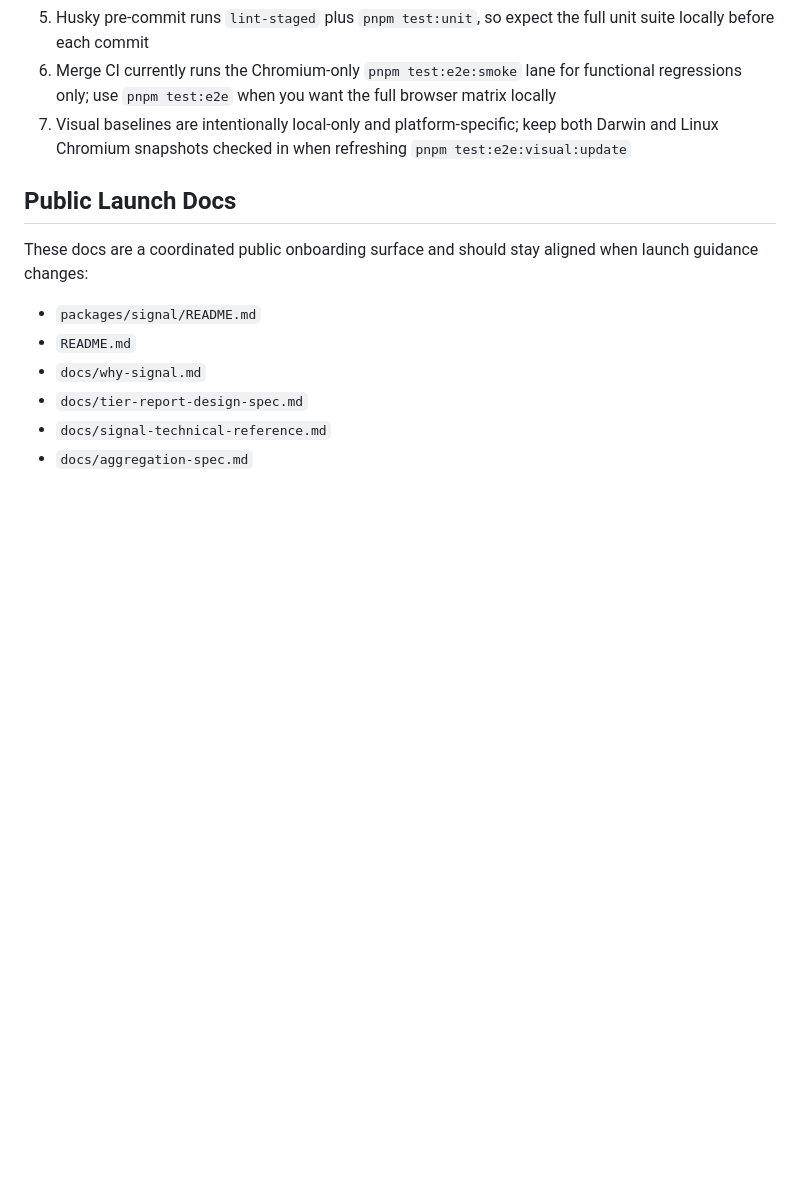
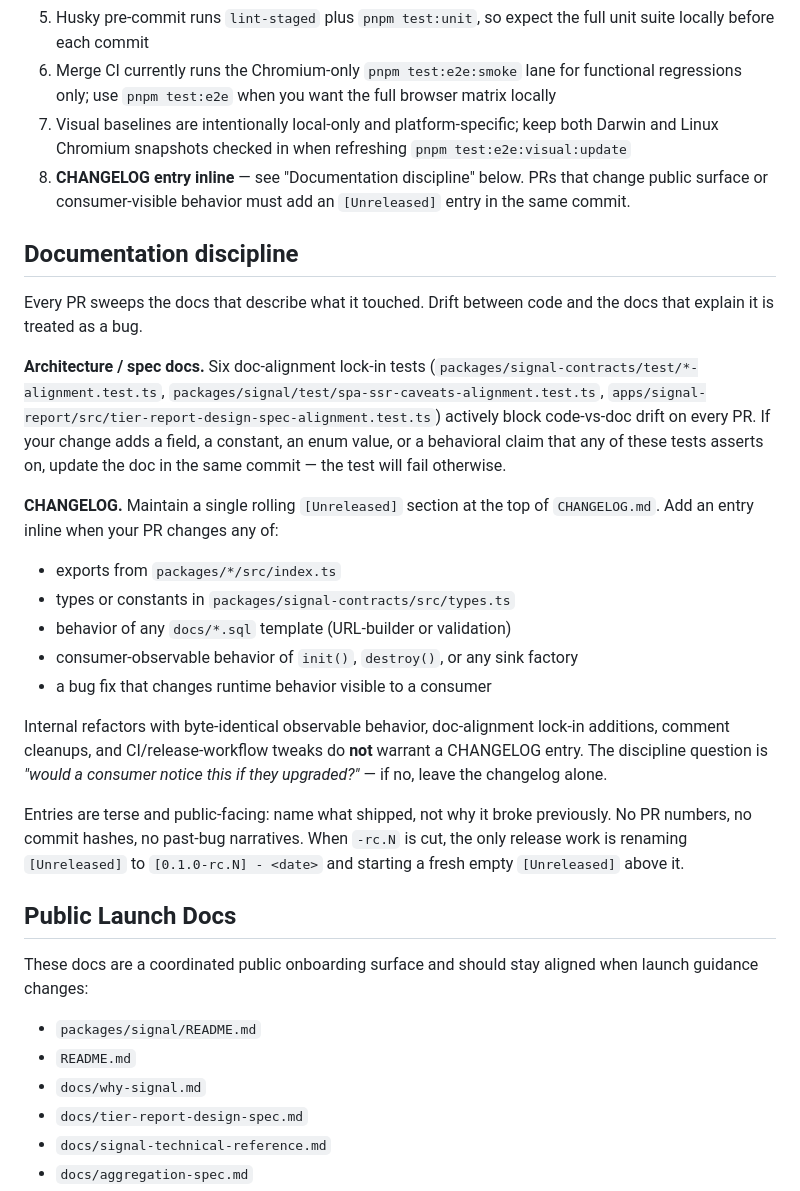
Before and after one commit to jonnybmc/stroma-signal, a Markdown page: CONTRIBUTING.md, the part around the change. GitHub-like rendering; blank space fills up the shorter version.

```diff
--- a/CONTRIBUTING.md
+++ b/CONTRIBUTING.md
@@ -65,6 +65,25 @@ pnpm typecheck            # Full workspace type check
 5. Husky pre-commit runs `lint-staged` plus `pnpm test:unit`, so expect the full unit suite locally before each commit
 6. Merge CI currently runs the Chromium-only `pnpm test:e2e:smoke` lane for functional regressions only; use `pnpm test:e2e` when you want the full browser matrix locally
 7. Visual baselines are intentionally local-only and platform-specific; keep both Darwin and Linux Chromium snapshots checked in when refreshing `pnpm test:e2e:visual:update`
+8. **CHANGELOG entry inline** — see "Documentation discipline" below. PRs that change public surface or consumer-visible behavior must add an `[Unreleased]` entry in the same commit.
+
+## Documentation discipline
+
+Every PR sweeps the docs that describe what it touched. Drift between code and the docs that explain it is treated as a bug.
+
+**Architecture / spec docs.** Six doc-alignment lock-in tests (`packages/signal-contracts/test/*-alignment.test.ts`, `packages/signal/test/spa-ssr-caveats-alignment.test.ts`, `apps/signal-report/src/tier-report-design-spec-alignment.test.ts`) actively block code-vs-doc drift on every PR. If your change adds a field, a constant, an enum value, or a behavioral claim that any of these tests asserts on, update the doc in the same commit — the test will fail otherwise.
+
+**CHANGELOG.** Maintain a single rolling `[Unreleased]` section at the top of `CHANGELOG.md`. Add an entry inline when your PR changes any of:
+
+- exports from `packages/*/src/index.ts`
+- types or constants in `packages/signal-contracts/src/types.ts`
+- behavior of any `docs/*.sql` template (URL-builder or validation)
+- consumer-observable behavior of `init()`, `destroy()`, or any sink factory
+- a bug fix that changes runtime behavior visible to a consumer
+
+Internal refactors with byte-identical observable behavior, doc-alignment lock-in additions, comment cleanups, and CI/release-workflow tweaks do **not** warrant a CHANGELOG entry. The discipline question is *"would a consumer notice this if they upgraded?"* — if no, leave the changelog alone.
+
+Entries are terse and public-facing: name what shipped, not why it broke previously. No PR numbers, no commit hashes, no past-bug narratives. When `-rc.N` is cut, the only release work is renaming `[Unreleased]` to `[0.1.0-rc.N] - <date>` and starting a fresh empty `[Unreleased]` above it.
 
 ## Public Launch Docs
 
```
Also changed, not shown: CHANGELOG.md (+20 -1 lines).
